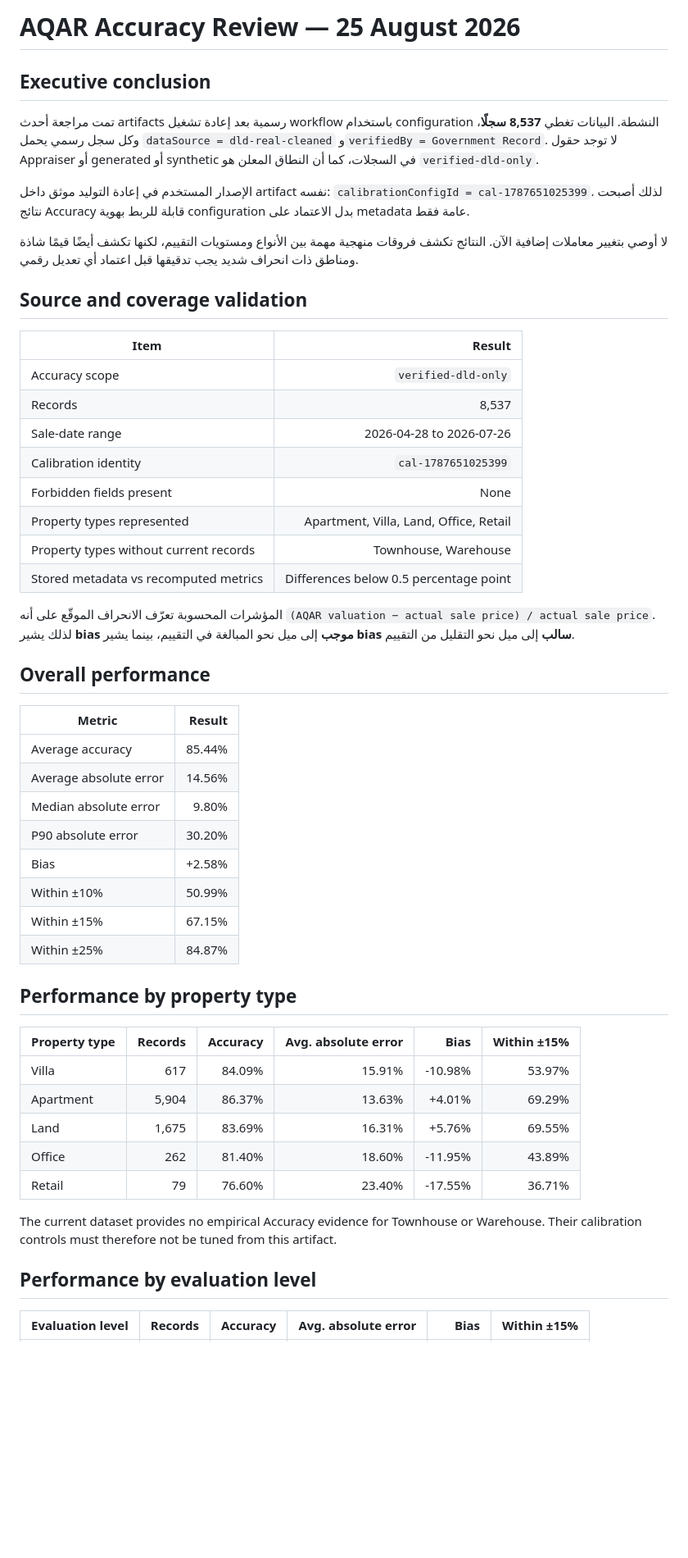
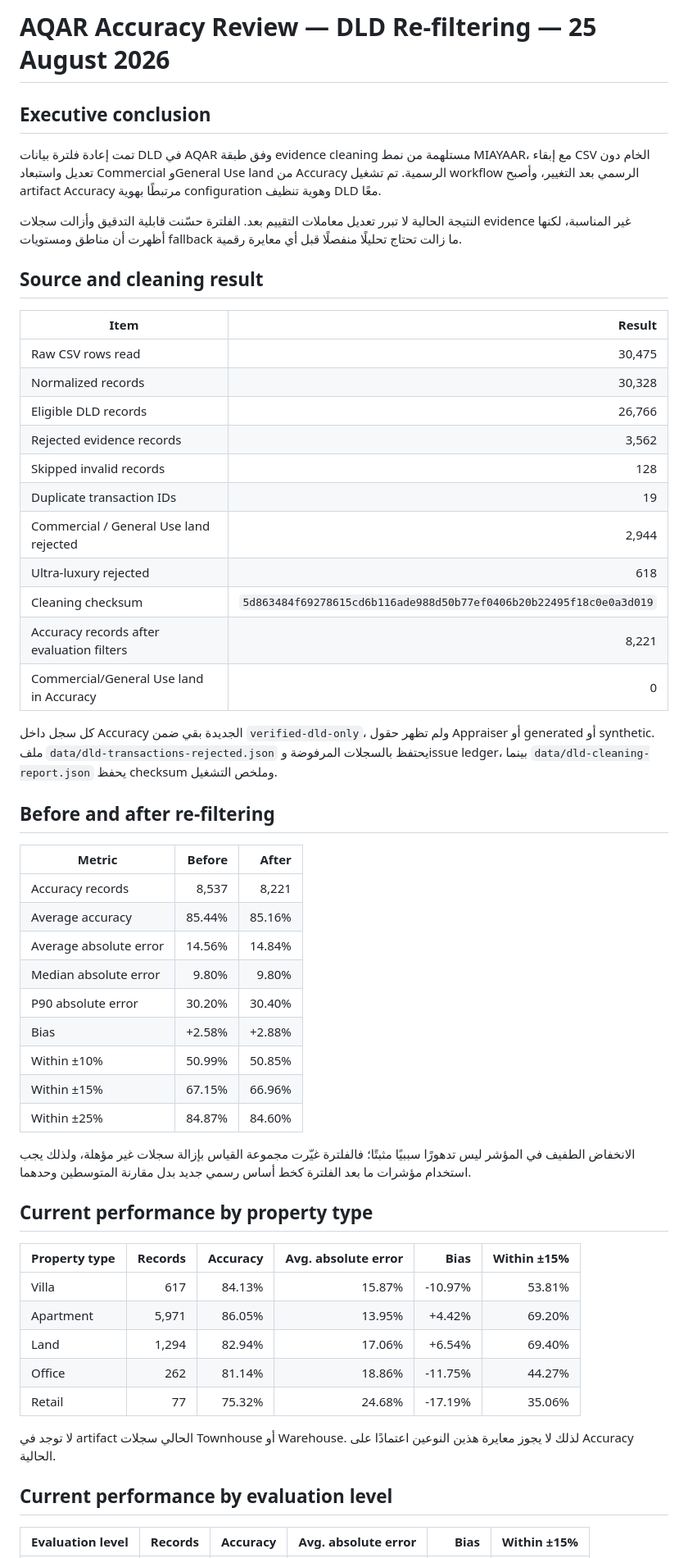
Before and after one commit to Hichemorca/aqar-evaluate-engine, a Markdown page: docs/accuracy-review-2026-08-25.md, the part around one of its changes. Shown at 82% size. GitHub-like rendering; blank space fills up the shorter version.

Commit message:
docs: update accuracy review after DLD filtering

```diff
--- a/docs/accuracy-review-2026-08-25.md
+++ b/docs/accuracy-review-2026-08-25.md
@@ -1,54 +1,59 @@
-# AQAR Accuracy Review — 25 August 2026
+# AQAR Accuracy Review — DLD Re-filtering — 25 August 2026
 
 ## Executive conclusion
 
-تمت مراجعة أحدث artifacts رسمية بعد إعادة تشغيل workflow باستخدام configuration النشطة. البيانات تغطي **8,537 سجلًا**، وكل سجل رسمي يحمل `dataSource = dld-real-cleaned` و`verifiedBy = Government Record`. لا توجد حقول Appraiser أو generated أو synthetic في السجلات، كما أن النطاق المعلن هو `verified-dld-only`.
+تمت إعادة فلترة بيانات DLD في AQAR وفق طبقة evidence cleaning مستلهمة من نمط MIAYAAR، مع إبقاء CSV الخام دون تعديل واستبعاد Commercial وGeneral Use land من Accuracy الرسمية. تم تشغيل workflow الرسمي بعد التغيير، وأصبح artifact Accuracy مرتبطًا بهوية configuration وهوية تنظيف DLD معًا.
 
-الإصدار المستخدم في إعادة التوليد موثق داخل artifact نفسه: `calibrationConfigId = cal-1787651025399`. لذلك أصبحت نتائج Accuracy قابلة للربط بهوية configuration بدل الاعتماد على metadata عامة فقط.
+النتيجة الحالية لا تبرر تعديل معاملات التقييم بعد. الفلترة حسّنت قابلية التدقيق وأزالت سجلات evidence غير المناسبة، لكنها أظهرت أن مناطق ومستويات fallback ما زالت تحتاج تحليلًا منفصلًا قبل أي معايرة رقمية.
 
-لا أوصي بتغيير معاملات إضافية الآن. النتائج تكشف فروقات منهجية مهمة بين الأنواع ومستويات التقييم، لكنها تكشف أيضًا قيمًا شاذة ومناطق ذات انحراف شديد يجب تدقيقها قبل اعتماد أي تعديل رقمي.
-
-## Source and coverage validation
+## Source and cleaning result
 
 | Item | Result |
 |---|---:|
-| Accuracy scope | `verified-dld-only` |
-| Records | 8,537 |
-| Sale-date range | 2026-04-28 to 2026-07-26 |
-| Calibration identity | `cal-1787651025399` |
-| Forbidden fields present | None |
-| Property types represented | Apartment, Villa, Land, Office, Retail |
-| Property types without current records | Townhouse, Warehouse |
-| Stored metadata vs recomputed metrics | Differences below 0.5 percentage point |
+| Raw CSV rows read | 30,475 |
+| Normalized records | 30,328 |
+| Eligible DLD records | 26,766 |
+| Rejected evidence records | 3,562 |
+| Skipped invalid records | 128 |
+| Duplicate transaction IDs | 19 |
+| Commercial / General Use land rejected | 2,944 |
+| Ultra-luxury rejected | 618 |
+| Cleaning checksum | `5d863484f69278615cd6b116ade988d50b77ef0406b20b22495f18c0e0a3d019` |
+| Accuracy records after evaluation filters | 8,221 |
+| Commercial/General Use land in Accuracy | 0 |
 
-المؤشرات المحسوبة تعرّف الانحراف الموقّع على أنه `(AQAR valuation − actual sale price) / actual sale price`. لذلك يشير **bias موجب** إلى ميل نحو المبالغة في التقييم، بينما يشير **bias سالب** إلى ميل نحو التقليل من التقييم.
+كل سجل داخل Accuracy الجديدة بقي ضمن `verified-dld-only`، ولم تظهر حقول Appraiser أو generated أو synthetic. ملف `data/dld-transactions-rejected.json` يحتفظ بالسجلات المرفوضة وissue ledger، بينما `data/dld-cleaning-report.json` يحفظ checksum وملخص التشغيل.
 
-## Overall performance
+## Before and after re-filtering
 
-| Metric | Result |
-|---|---:|
-| Average accuracy | 85.44% |
-| Average absolute error | 14.56% |
-| Median absolute error | 9.80% |
-| P90 absolute error | 30.20% |
-| Bias | +2.58% |
-| Within ±10% | 50.99% |
-| Within ±15% | 67.15% |
-| Within ±25% | 84.87% |
+| Metric | Before | After |
+|---|---:|---:|
+| Accuracy records | 8,537 | 8,221 |
+| Average accuracy | 85.44% | 85.16% |
+| Average absolute error | 14.56% | 14.84% |
+| Median absolute error | 9.80% | 9.80% |
+| P90 absolute error | 30.20% | 30.40% |
+| Bias | +2.58% | +2.88% |
+| Within ±10% | 50.99% | 50.85% |
+| Within ±15% | 67.15% | 66.96% |
+| Within ±25% | 84.87% | 84.60% |
 
-## Performance by property type
+الانخفاض الطفيف في المؤشر ليس تدهورًا سببيًا مثبتًا؛ فالفلترة غيّرت مجموعة القياس بإزالة سجلات غير مؤهلة، ولذلك يجب استخدام مؤشرات ما بعد الفلترة كخط أساس رسمي جديد بدل مقارنة المتوسطين وحدهما.
+
+## Current performance by property type
 
 | Property type | Records | Accuracy | Avg. absolute error | Bias | Within ±15% |
 |---|---:|---:|---:|---:|---:|
-| Villa | 617 | 84.09% | 15.91% | -10.98% | 53.97% |
-| Apartment | 5,904 | 86.37% | 13.63% | +4.01% | 69.29% |
-| Land | 1,675 | 83.69% | 16.31% | +5.76% | 69.55% |
-| Office | 262 | 81.40% | 18.60% | -11.95% | 43.89% |
-| Retail | 79 | 76.60% | 23.40% | -17.55% | 36.71% |
+| Villa | 617 | 84.13% | 15.87% | -10.97% | 53.81% |
+| Apartment | 5,971 | 86.05% | 13.95% | +4.42% | 69.20% |
+| Land | 1,294 | 82.94% | 17.06% | +6.54% | 69.40% |
+| Office | 262 | 81.14% | 18.86% | -11.75% | 44.27% |
+| Retail | 77 | 75.32% | 24.68% | -17.19% | 35.06% |
 
-The current dataset provides no empirical Accuracy evidence for Townhouse or Warehouse. Their calibration controls must therefore not be tuned from this artifact.
 
-## Performance by evaluation level
+لا توجد في artifact الحالي سجلات Townhouse أو Warehouse. لذلك لا يجوز معايرة هذين النوعين اعتمادًا على Accuracy الحالية.
+
+## Current performance by evaluation level
 
 | Evaluation level | Records | Accuracy | Avg. absolute error | Bias | Within ±15% |
 |---|---:|---:|---:|---:|---:|
```
Also changed, not shown: other parts of docs/accuracy-review-2026-08-25.md (+26 -30 lines).
